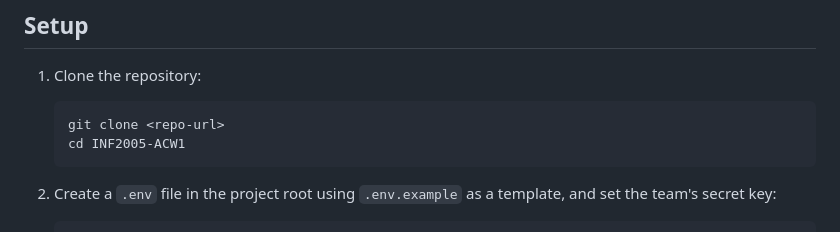
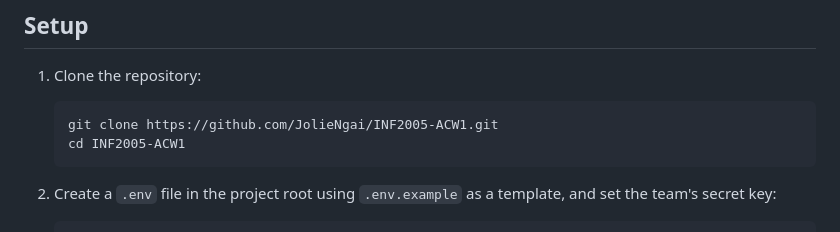
Before and after one commit to JolieNgai/INF2005-ACW1, a Markdown page: readme.md, the part around the change. Rendered like a GitHub page.

````diff
--- a/readme.md
+++ b/readme.md
@@ -19,7 +19,7 @@ at `/audio`. Both workflows use the persistent RSA keys in `app/keys/`.
 
 1. Clone the repository:
    ```
-   git clone <repo-url>
+   git clone https://github.com/JolieNgai/INF2005-ACW1.git
    cd INF2005-ACW1
    ```
 
````
